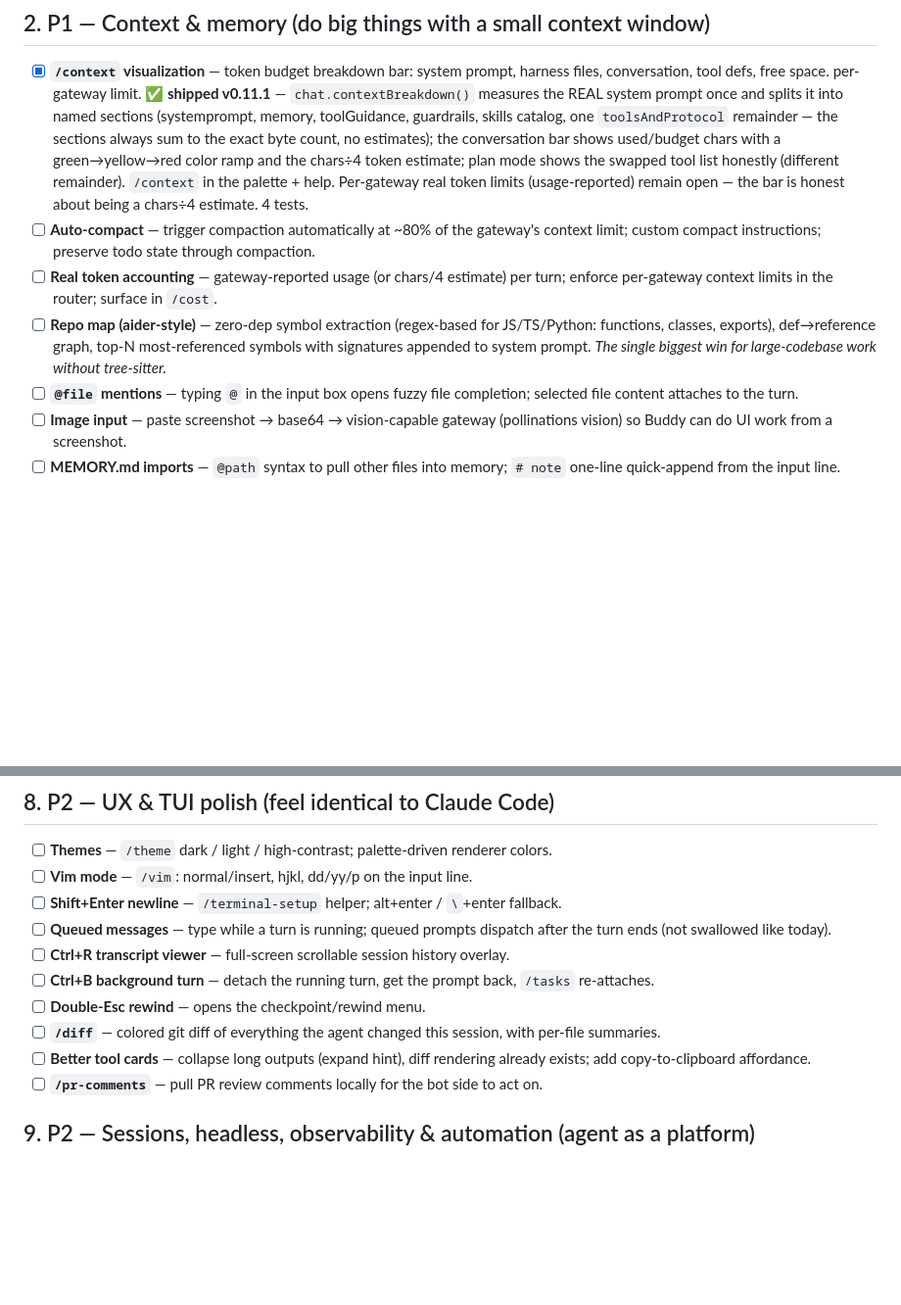
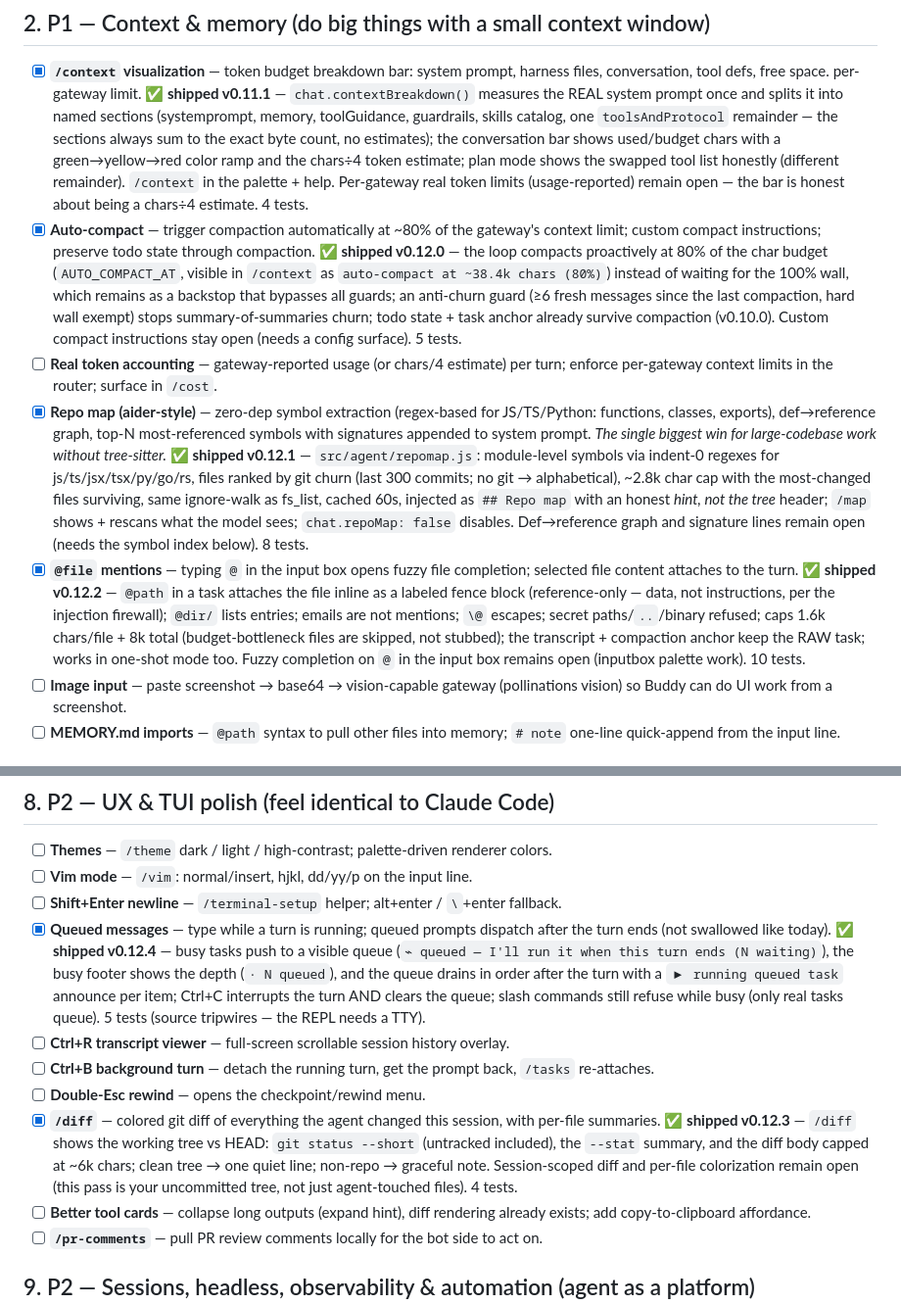
Before and after one commit to lewiseinstein15-Tech/engineer-buddy, a Markdown page: CHECKLIST.md, 2 parts joined by grey strips. Shown at 98% size. Rendered like a GitHub page; blank space fills up the shorter version.

Commit message:
docs: tick the five shipped P1 items in the checklist

```diff
--- a/CHECKLIST.md
+++ b/CHECKLIST.md
@@ -46,10 +46,10 @@ Sources: Claude Code official docs (code.claude.com/docs), the full 18-tool syst
 ## 2. P1 — Context & memory (do big things with a small context window)
 
 - [x] **`/context` visualization** — token budget breakdown bar: system prompt, harness files, conversation, tool defs, free space. per-gateway limit. **✅ shipped v0.11.1** — `chat.contextBreakdown()` measures the REAL system prompt once and splits it into named sections (systemprompt, memory, toolGuidance, guardrails, skills catalog, one `toolsAndProtocol` remainder — the sections always sum to the exact byte count, no estimates); the conversation bar shows used/budget chars with a green→yellow→red color ramp and the chars÷4 token estimate; plan mode shows the swapped tool list honestly (different remainder). `/context` in the palette + help. Per-gateway real token limits (usage-reported) remain open — the bar is honest about being a chars÷4 estimate. 4 tests.
-- [ ] **Auto-compact** — trigger compaction automatically at ~80% of the gateway's context limit; custom compact instructions; preserve todo state through compaction.
+- [x] **Auto-compact** — trigger compaction automatically at ~80% of the gateway's context limit; custom compact instructions; preserve todo state through compaction. **✅ shipped v0.12.0** — the loop compacts proactively at 80% of the char budget (`AUTO_COMPACT_AT`, visible in `/context` as `auto-compact at ~38.4k chars (80%)`) instead of waiting for the 100% wall, which remains as a backstop that bypasses all guards; an anti-churn guard (≥6 fresh messages since the last compaction, hard wall exempt) stops summary-of-summaries churn; todo state + task anchor already survive compaction (v0.10.0). Custom compact instructions stay open (needs a config surface). 5 tests.
 - [ ] **Real token accounting** — gateway-reported usage (or chars/4 estimate) per turn; enforce per-gateway context limits in the router; surface in `/cost`.
-- [ ] **Repo map (aider-style)** — zero-dep symbol extraction (regex-based for JS/TS/Python: functions, classes, exports), def→reference graph, top-N most-referenced symbols with signatures appended to system prompt. *The single biggest win for large-codebase work without tree-sitter.*
-- [ ] **`@file` mentions** — typing `@` in the input box opens fuzzy file completion; selected file content attaches to the turn.
+- [x] **Repo map (aider-style)** — zero-dep symbol extraction (regex-based for JS/TS/Python: functions, classes, exports), def→reference graph, top-N most-referenced symbols with signatures appended to system prompt. *The single biggest win for large-codebase work without tree-sitter.* **✅ shipped v0.12.1** — `src/agent/repomap.js`: module-level symbols via indent-0 regexes for js/ts/jsx/tsx/py/go/rs, files ranked by git churn (last 300 commits; no git → alphabetical), ~2.8k char cap with the most-changed files surviving, same ignore-walk as fs_list, cached 60s, injected as `## Repo map` with an honest *hint, not the tree* header; `/map` shows + rescans what the model sees; `chat.repoMap: false` disables. Def→reference graph and signature lines remain open (needs the symbol index below). 8 tests.
+- [x] **`@file` mentions** — typing `@` in the input box opens fuzzy file completion; selected file content attaches to the turn. **✅ shipped v0.12.2** — `@path` in a task attaches the file inline as a labeled fence block (reference-only — data, not instructions, per the injection firewall); `@dir/` lists entries; emails are not mentions; `\@` escapes; secret paths/`..`/binary refused; caps 1.6k chars/file + 8k total (budget-bottleneck files are skipped, not stubbed); the transcript + compaction anchor keep the RAW task; works in one-shot mode too. Fuzzy completion on `@` in the input box remains open (inputbox palette work). 10 tests.
 - [ ] **Image input** — paste screenshot → base64 → vision-capable gateway (pollinations vision) so Buddy can do UI work from a screenshot.
 - [ ] **MEMORY.md imports** — `@path` syntax to pull other files into memory; `# note` one-line quick-append from the input line.
 
@@ -103,11 +103,11 @@ Sources: Claude Code official docs (code.claude.com/docs), the full 18-tool syst
 - [ ] **Themes** — `/theme` dark / light / high-contrast; palette-driven renderer colors.
 - [ ] **Vim mode** — `/vim`: normal/insert, hjkl, dd/yy/p on the input line.
 - [ ] **Shift+Enter newline** — `/terminal-setup` helper; alt+enter / `\`+enter fallback.
-- [ ] **Queued messages** — type while a turn is running; queued prompts dispatch after the turn ends (not swallowed like today).
+- [x] **Queued messages** — type while a turn is running; queued prompts dispatch after the turn ends (not swallowed like today). **✅ shipped v0.12.4** — busy tasks push to a visible queue (`⌁ queued — I'll run it when this turn ends (N waiting)`), the busy footer shows the depth (`· N queued`), and the queue drains in order after the turn with a `▶ running queued task` announce per item; Ctrl+C interrupts the turn AND clears the queue; slash commands still refuse while busy (only real tasks queue). 5 tests (source tripwires — the REPL needs a TTY).
 - [ ] **Ctrl+R transcript viewer** — full-screen scrollable session history overlay.
 - [ ] **Ctrl+B background turn** — detach the running turn, get the prompt back, `/tasks` re-attaches.
 - [ ] **Double-Esc rewind** — opens the checkpoint/rewind menu.
-- [ ] **`/diff`** — colored git diff of everything the agent changed this session, with per-file summaries.
+- [x] **`/diff`** — colored git diff of everything the agent changed this session, with per-file summaries. **✅ shipped v0.12.3** — `/diff` shows the working tree vs HEAD: `git status --short` (untracked included), the `--stat` summary, and the diff body capped at ~6k chars; clean tree → one quiet line; non-repo → graceful note. Session-scoped diff and per-file colorization remain open (this pass is your uncommitted tree, not just agent-touched files). 4 tests.
 - [ ] **Better tool cards** — collapse long outputs (expand hint), diff rendering already exists; add copy-to-clipboard affordance.
 - [ ] **`/pr-comments`** — pull PR review comments locally for the bot side to act on.
 
```
